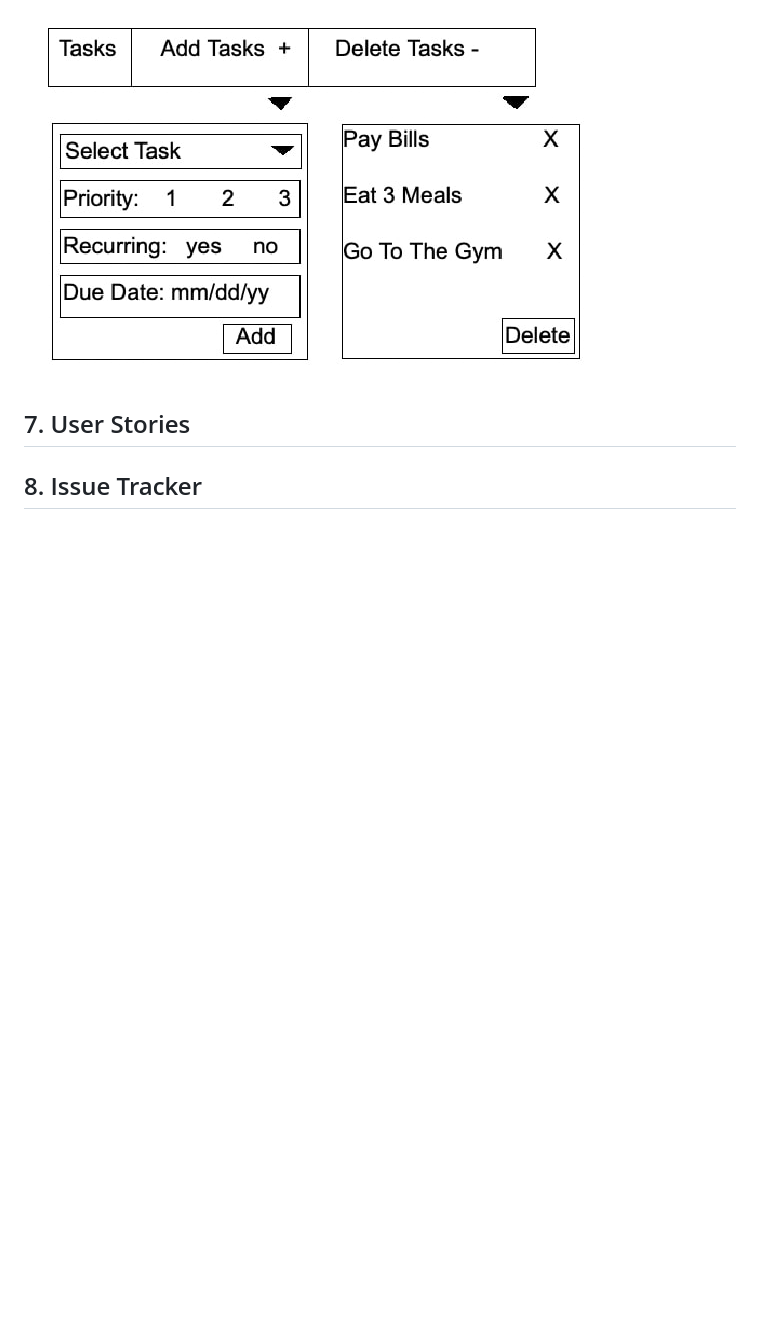
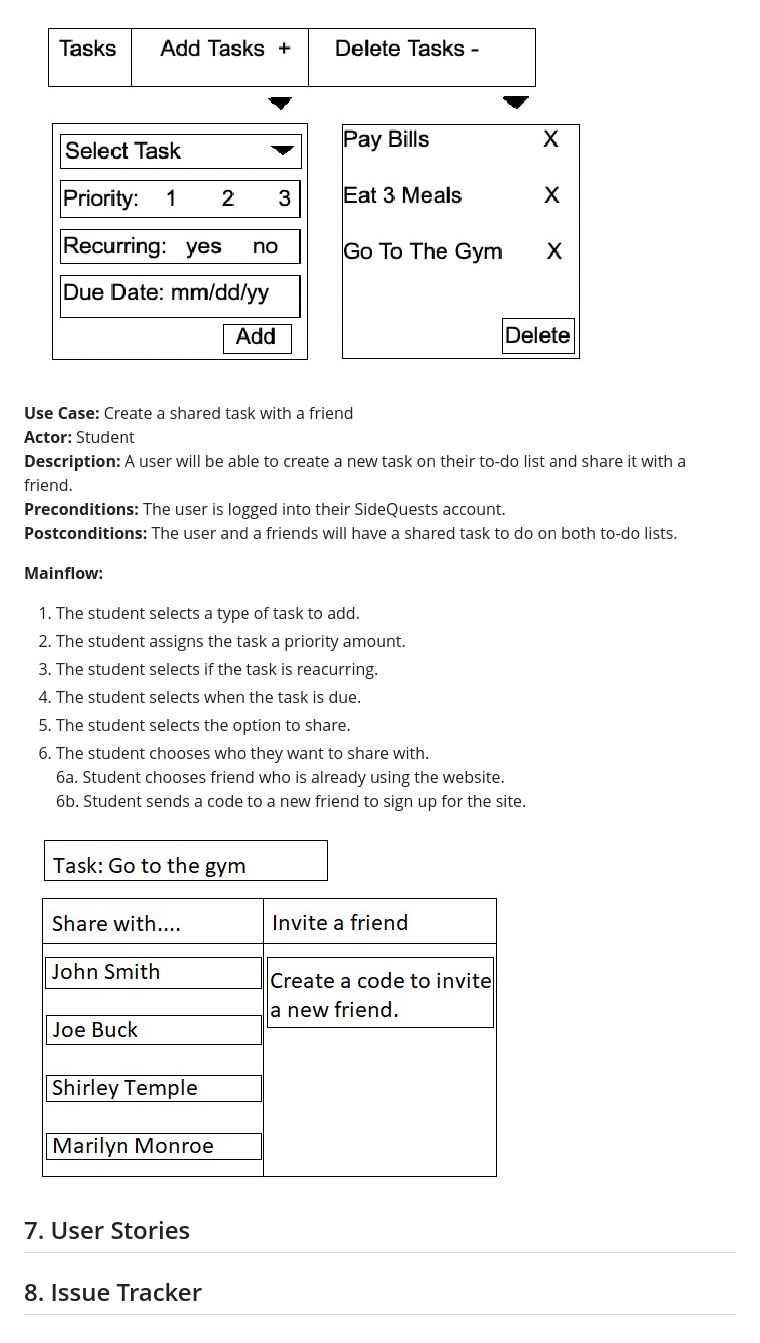
Before and after one commit to cs386-03/SideQuests, a Markdown page: Documentation/Requirements.md, the part around the change. Rendered like a GitHub page; pictures changed too: Documentation/Share_task.jpg (added); blank space fills up the shorter version.

Commit message:
Added New Use case and corresponding picture

```diff
--- a/Documentation/Requirements.md
+++ b/Documentation/Requirements.md
@@ -148,6 +148,25 @@ a. The student wishes to change the date the task must be done by
 
 ![To-Do](Final_To_Do.jpg)
 
+**Use Case:** Create a shared task with a friend\
+**Actor:** Student\
+**Description:** A user will be able to create a new task on their to-do list and share it with a friend.\
+**Preconditions:** The user is logged into their SideQuests account.\
+**Postconditions:** The user and a friends will have a shared task to do on both to-do lists.
+
+**Mainflow:**
+
+1. The student selects a type of task to add.
+2. The student assigns the task a priority amount.
+3. The student selects if the task is reacurring.
+4. The student selects when the task is due.
+5. The student selects the option to share.
+6. The student chooses who they want to share with.\
+      6a. Student chooses friend who is already using the website. \
+      6b. Student sends a code to a new friend to sign up for the site.
+
+![Share Task with friend](Share_task.jpg)
+
 ## 7. User Stories
 
 ## 8. Issue Tracker
```
